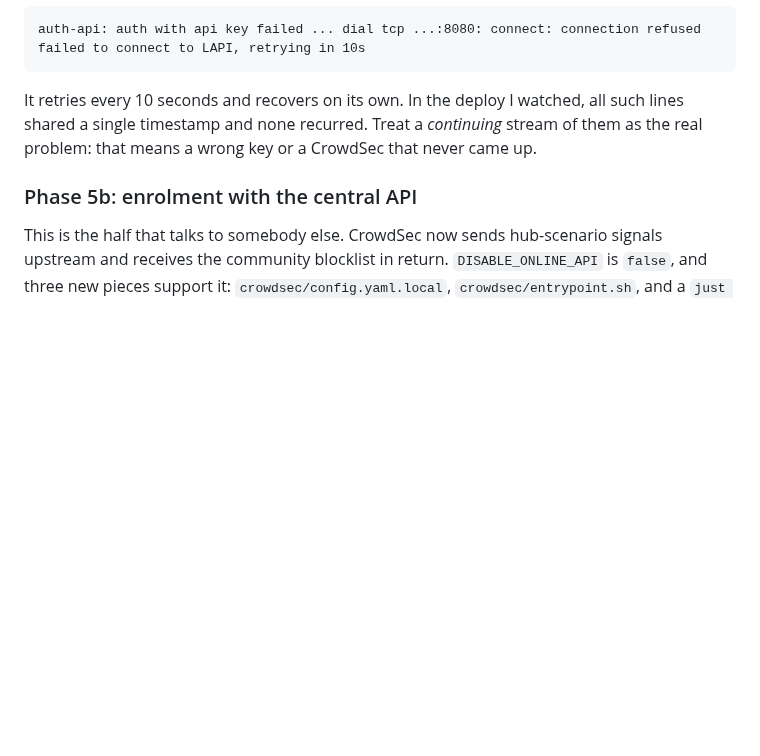
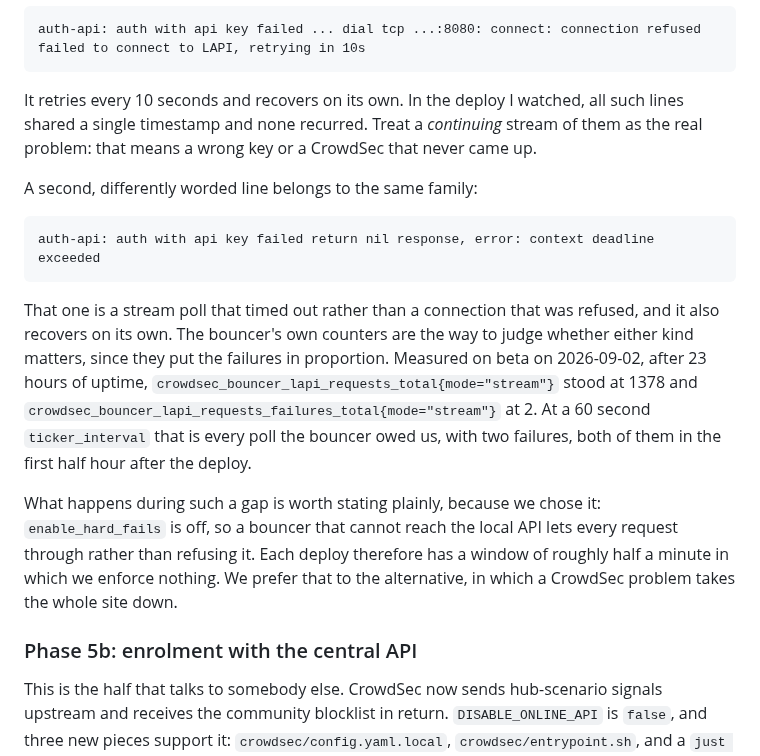
Before and after one commit to offby1/bridge-server, a Markdown page: docs/perf/crowdsec-plan.md, the part around one of its changes. Drawn GitHub-style; blank space fills up the shorter version.

````diff
--- a/docs/perf/crowdsec-plan.md
+++ b/docs/perf/crowdsec-plan.md
@@ -783,6 +820,27 @@ such lines shared a single timestamp and none recurred. Treat a *continuing*
 stream of them as the real problem: that means a wrong key or a CrowdSec that
 never came up.
 
+A second, differently worded line belongs to the same family:
+
+```
+auth-api: auth with api key failed return nil response, error: context deadline exceeded
+```
+
+That one is a stream poll that timed out rather than a connection that was
+refused, and it also recovers on its own. The bouncer's own counters are the way
+to judge whether either kind matters, since they put the failures in proportion.
+Measured on beta on 2026-09-02, after 23 hours of uptime,
+`crowdsec_bouncer_lapi_requests_total{mode="stream"}` stood at 1378 and
+`crowdsec_bouncer_lapi_requests_failures_total{mode="stream"}` at 2. At a 60
+second `ticker_interval` that is every poll the bouncer owed us, with two
+failures, both of them in the first half hour after the deploy.
+
+What happens during such a gap is worth stating plainly, because we chose it:
+`enable_hard_fails` is off, so a bouncer that cannot reach the local API lets
+every request through rather than refusing it. Each deploy therefore has a window
+of roughly half a minute in which we enforce nothing. We prefer that to the
+alternative, in which a CrowdSec problem takes the whole site down.
+
 ### Phase 5b: enrolment with the central API
 
 This is the half that talks to somebody else. CrowdSec now sends hub-scenario
````
Also changed, not shown: other parts of docs/perf/crowdsec-plan.md (+37 -0 lines).
